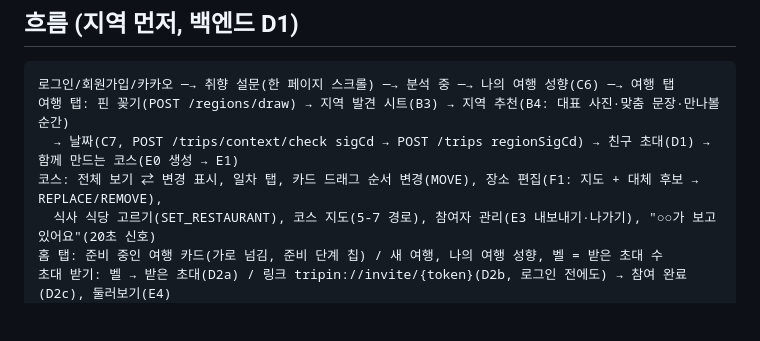
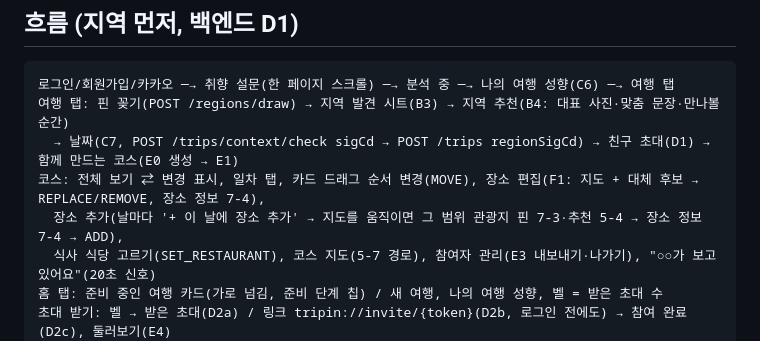
Before and after one commit to yeso-please/frontend, a Markdown page: docs/app-architecture.md, the part around the change. Rendered like a GitHub page; blank space fills up the shorter version.

Commit message:
docs: 장소 추가·관광지 정보 흐름 정리

```diff
--- a/docs/app-architecture.md
+++ b/docs/app-architecture.md
@@ -19,7 +19,8 @@ React Native(Expo SDK 57, RN 0.86, New Architecture) Android 앱입니다.
 로그인/회원가입/카카오 ─→ 취향 설문(한 페이지 스크롤) ─→ 분석 중 ─→ 나의 여행 성향(C6) ─→ 여행 탭
 여행 탭: 핀 꽂기(POST /regions/draw) → 지역 발견 시트(B3) → 지역 추천(B4: 대표 사진·맞춤 문장·만나볼 순간)
   → 날짜(C7, POST /trips/context/check sigCd → POST /trips regionSigCd) → 친구 초대(D1) → 함께 만드는 코스(E0 생성 → E1)
-코스: 전체 보기 ⇄ 변경 표시, 일차 탭, 카드 드래그 순서 변경(MOVE), 장소 편집(F1: 지도 + 대체 후보 → REPLACE/REMOVE),
+코스: 전체 보기 ⇄ 변경 표시, 일차 탭, 카드 드래그 순서 변경(MOVE), 장소 편집(F1: 지도 + 대체 후보 → REPLACE/REMOVE, 장소 정보 7-4),
+  장소 추가(날마다 '+ 이 날에 장소 추가' → 지도를 움직이면 그 범위 관광지 핀 7-3·추천 5-4 → 장소 정보 7-4 → ADD),
   식사 식당 고르기(SET_RESTAURANT), 코스 지도(5-7 경로), 참여자 관리(E3 내보내기·나가기), "○○가 보고 있어요"(20초 신호)
 홈 탭: 준비 중인 여행 카드(가로 넘김, 준비 단계 칩) / 새 여행, 나의 여행 성향, 벨 = 받은 초대 수
 초대 받기: 벨 → 받은 초대(D2a) / 링크 tripin://invite/{token}(D2b, 로그인 전에도) → 참여 완료(D2c), 둘러보기(E4)
```
